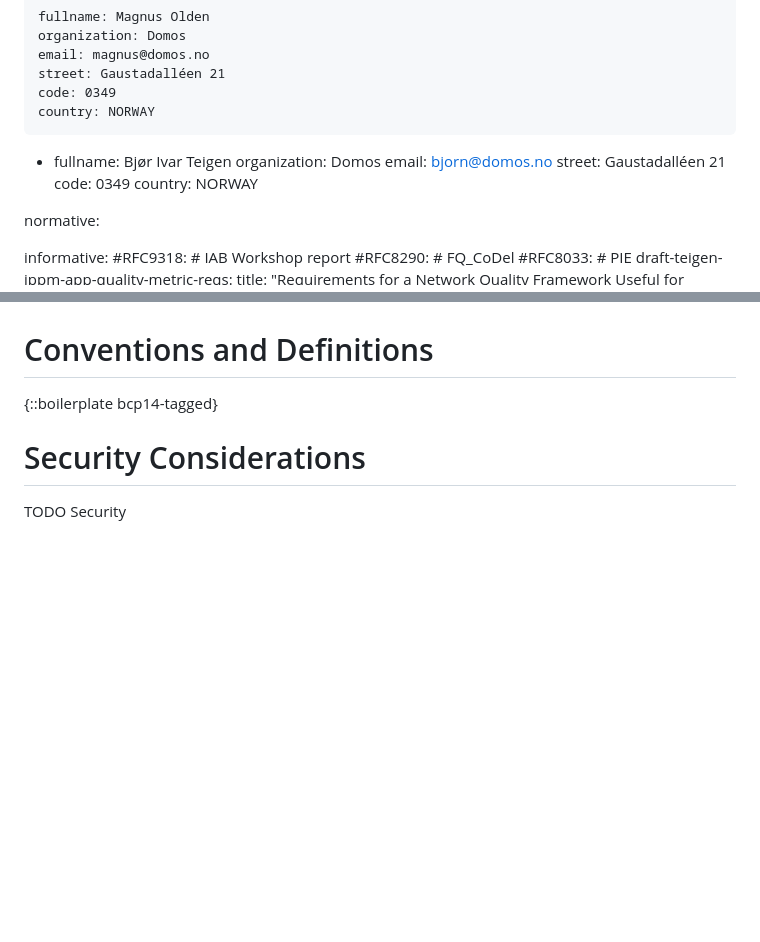
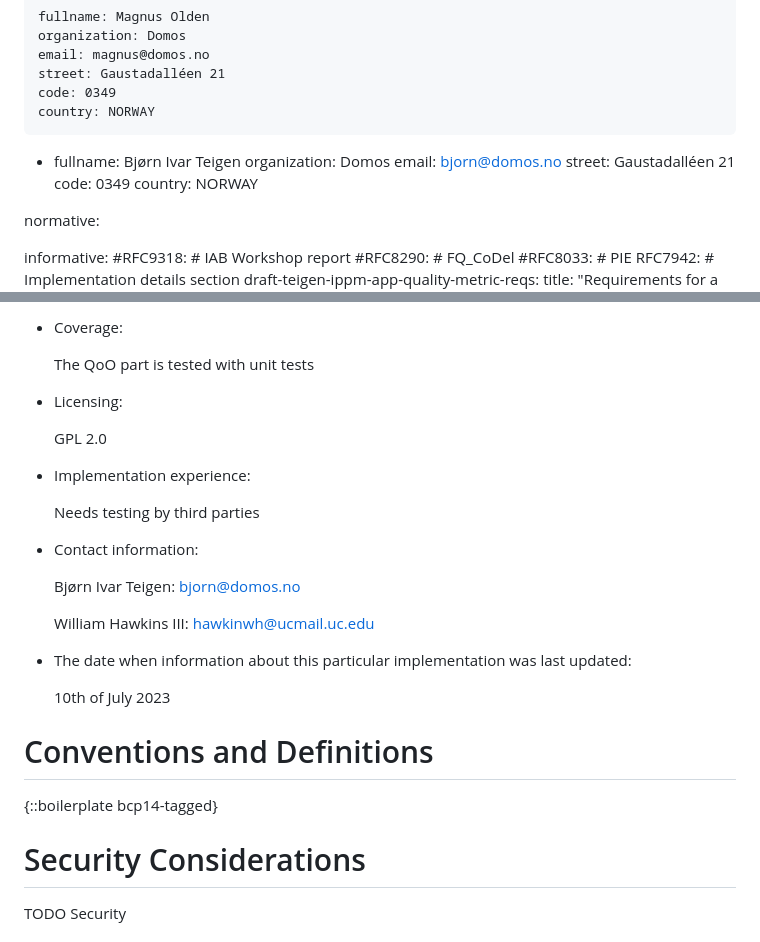
Before and after one commit to hawkinsw/QoOID, a Markdown page: draft-olden-ippm-qoo.md, 2 parts joined by grey strips. Rendered like a GitHub page; blank space fills up the shorter version.

```diff
--- a/draft-olden-ippm-qoo.md
+++ b/draft-olden-ippm-qoo.md
@@ -34,7 +34,7 @@ author:
     code: 0349
     country: NORWAY
  -
-    fullname: Bjør Ivar Teigen
+    fullname: Bjørn Ivar Teigen
     organization: Domos
     email: bjorn@domos.no
     street: Gaustadalléen 21
@@ -47,6 +47,7 @@ informative:
   #RFC9318: # IAB Workshop report
   #RFC8290: # FQ_CoDel
   #RFC8033: # PIE
+  RFC7942: # Implementation details section
   draft-teigen-ippm-app-quality-metric-reqs:
     title: "Requirements for a Network Quality Framework Useful for Applications, Users, and Operators"
   TR-452.1:
@@ -264,3 +347,25 @@ There is a need for a selection of percentiles, as we in the name of simplicity
+* Coverage:
+
+  The QoO part is tested with unit tests
+
+* Licensing:
+
+  GPL 2.0
+
+* Implementation experience:
+
+  Needs testing by third parties
+
+* Contact information:
+
+  Bjørn Ivar Teigen: bjorn@domos.no
+
+  William Hawkins III: hawkinwh@ucmail.uc.edu
+
+* The date when information about this particular implementation was
+last updated:
+
+  10th of July 2023
 
 # Conventions and Definitions
 
```
Also changed, not shown: other parts of draft-olden-ippm-qoo.md (+88 -6 lines).
